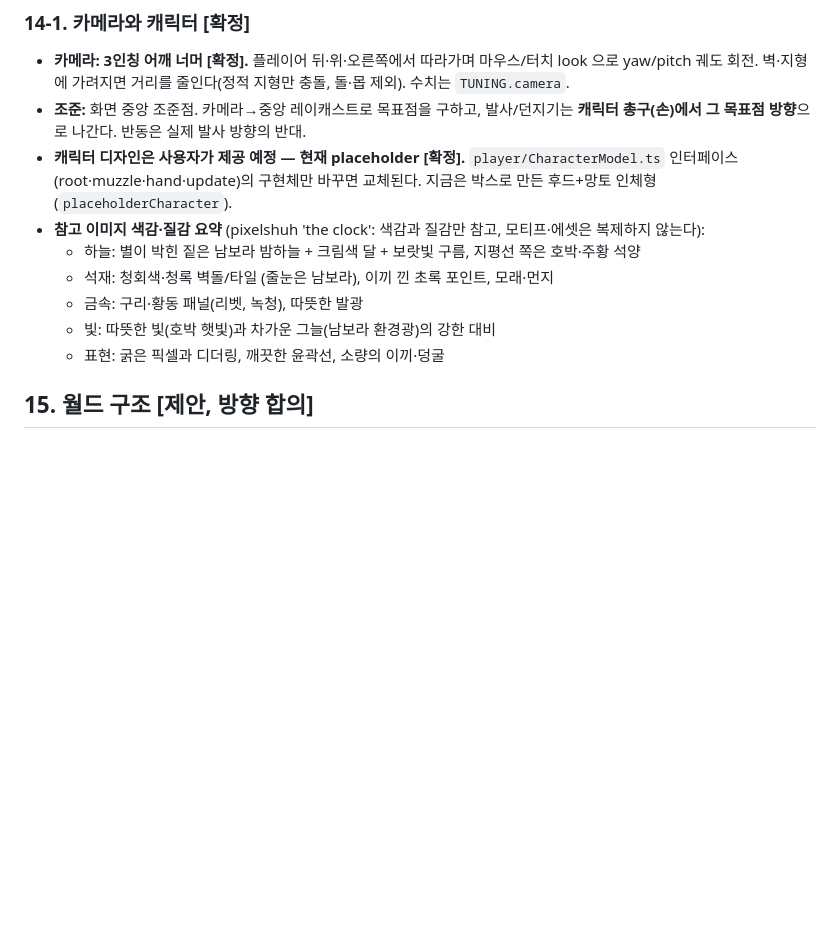
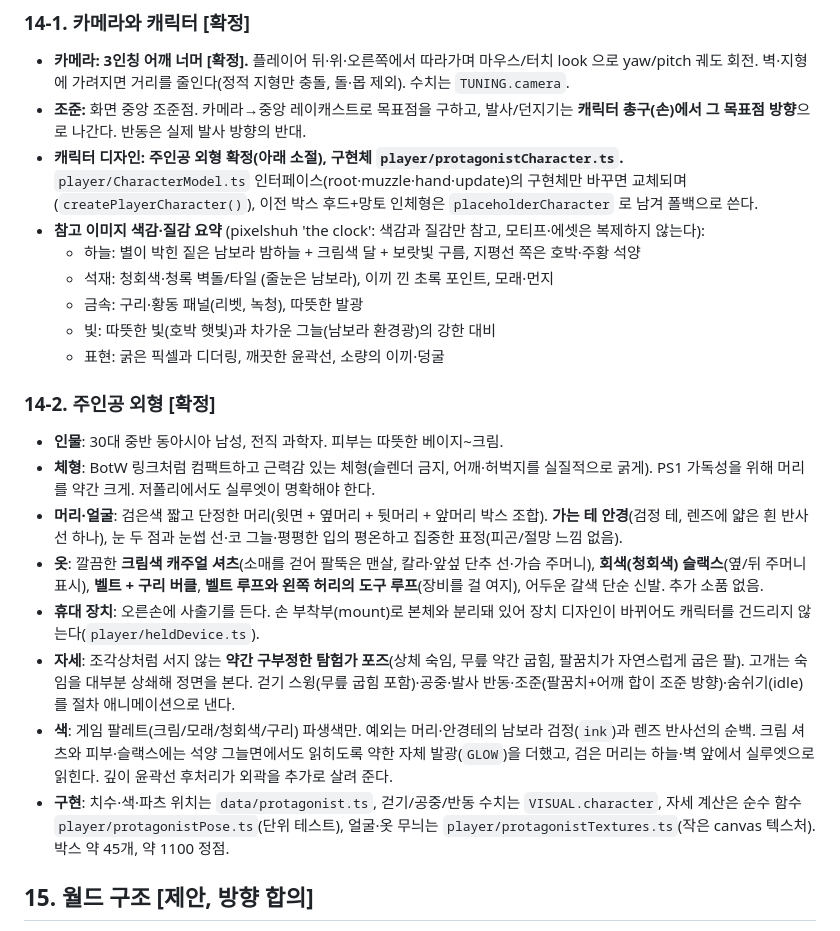
Before and after one commit to yeongkim0814-svg/Physics-game, a Markdown page: GAME_DESIGN.md, the part around the change. GitHub-like rendering; blank space fills up the shorter version.

Commit message:
M1f: 문서: 주인공 외형 [확정] 소절, TASKS M1f done
Co-Authored-By: Claude Sonnet 5.5 <noreply@anthropic.com>
Claude-Session: https://claude.ai/code/session_01Fxw2rgDvGxBWM6uPHEehfk

```diff
--- a/GAME_DESIGN.md
+++ b/GAME_DESIGN.md
@@ -211,13 +211,24 @@
 
 - **카메라: 3인칭 어깨 너머 [확정].** 플레이어 뒤·위·오른쪽에서 따라가며 마우스/터치 look 으로 yaw/pitch 궤도 회전. 벽·지형에 가려지면 거리를 줄인다(정적 지형만 충돌, 돌·몹 제외). 수치는 `TUNING.camera`.
 - **조준:** 화면 중앙 조준점. 카메라→중앙 레이캐스트로 목표점을 구하고, 발사/던지기는 **캐릭터 총구(손)에서 그 목표점 방향**으로 나간다. 반동은 실제 발사 방향의 반대.
-- **캐릭터 디자인은 사용자가 제공 예정 — 현재 placeholder [확정].** `player/CharacterModel.ts` 인터페이스(root·muzzle·hand·update)의 구현체만 바꾸면 교체된다. 지금은 박스로 만든 후드+망토 인체형(`placeholderCharacter`).
+- **캐릭터 디자인: 주인공 외형 확정(아래 소절), 구현체 `player/protagonistCharacter.ts`.** `player/CharacterModel.ts` 인터페이스(root·muzzle·hand·update)의 구현체만 바꾸면 교체되며(`createPlayerCharacter()`), 이전 박스 후드+망토 인체형은 `placeholderCharacter` 로 남겨 폴백으로 쓴다.
 - **참고 이미지 색감·질감 요약** (pixelshuh 'the clock': 색감과 질감만 참고, 모티프·에셋은 복제하지 않는다):
   - 하늘: 별이 박힌 짙은 남보라 밤하늘 + 크림색 달 + 보랏빛 구름, 지평선 쪽은 호박·주황 석양
   - 석재: 청회색·청록 벽돌/타일 (줄눈은 남보라), 이끼 낀 초록 포인트, 모래·먼지
   - 금속: 구리·황동 패널(리벳, 녹청), 따뜻한 발광
   - 빛: 따뜻한 빛(호박 햇빛)과 차가운 그늘(남보라 환경광)의 강한 대비
   - 표현: 굵은 픽셀과 디더링, 깨끗한 윤곽선, 소량의 이끼·덩굴
+
+### 14-2. 주인공 외형 [확정]
+
+- **인물**: 30대 중반 동아시아 남성, 전직 과학자. 피부는 따뜻한 베이지~크림.
+- **체형**: BotW 링크처럼 컴팩트하고 근력감 있는 체형(슬렌더 금지, 어깨·허벅지를 실질적으로 굵게). PS1 가독성을 위해 머리를 약간 크게. 저폴리에서도 실루엣이 명확해야 한다.
+- **머리·얼굴**: 검은색 짧고 단정한 머리(윗면 + 옆머리 + 뒷머리 + 앞머리 박스 조합). **가는 테 안경**(검정 테, 렌즈에 얇은 흰 반사선 하나), 눈 두 점과 눈썹 선·코 그늘·평평한 입의 평온하고 집중한 표정(피곤/절망 느낌 없음).
+- **옷**: 깔끔한 **크림색 캐주얼 셔츠**(소매를 걷어 팔뚝은 맨살, 칼라·앞섶 단추 선·가슴 주머니), **회색(청회색) 슬랙스**(옆/뒤 주머니 표시), **벨트 + 구리 버클**, **벨트 루프와 왼쪽 허리의 도구 루프**(장비를 걸 여지), 어두운 갈색 단순 신발. 추가 소품 없음.
+- **휴대 장치**: 오른손에 사출기를 든다. 손 부착부(mount)로 본체와 분리돼 있어 장치 디자인이 바뀌어도 캐릭터를 건드리지 않는다(`player/heldDevice.ts`).
+- **자세**: 조각상처럼 서지 않는 **약간 구부정한 탐험가 포즈**(상체 숙임, 무릎 약간 굽힘, 팔꿈치가 자연스럽게 굽은 팔). 고개는 숙임을 대부분 상쇄해 정면을 본다. 걷기 스윙(무릎 굽힘 포함)·공중·발사 반동·조준(팔꿈치+어깨 합이 조준 방향)·숨쉬기(idle)를 절차 애니메이션으로 낸다.
+- **색**: 게임 팔레트(크림/모래/청회색/구리) 파생색만. 예외는 머리·안경테의 남보라 검정(`ink`)과 렌즈 반사선의 순백. 크림 셔츠와 피부·슬랙스에는 석양 그늘면에서도 읽히도록 약한 자체 발광(`GLOW`)을 더했고, 검은 머리는 하늘·벽 앞에서 실루엣으로 읽힌다. 깊이 윤곽선 후처리가 외곽을 추가로 살려 준다.
+- **구현**: 치수·색·파츠 위치는 `data/protagonist.ts`, 걷기/공중/반동 수치는 `VISUAL.character`, 자세 계산은 순수 함수 `player/protagonistPose.ts`(단위 테스트), 얼굴·옷 무늬는 `player/protagonistTextures.ts`(작은 canvas 텍스처). 박스 약 45개, 약 1100 정점.
 
 ## 15. 월드 구조 [제안, 방향 합의]
 
```
Also changed, not shown: docs/TASKS.md (+1 -0 lines).
